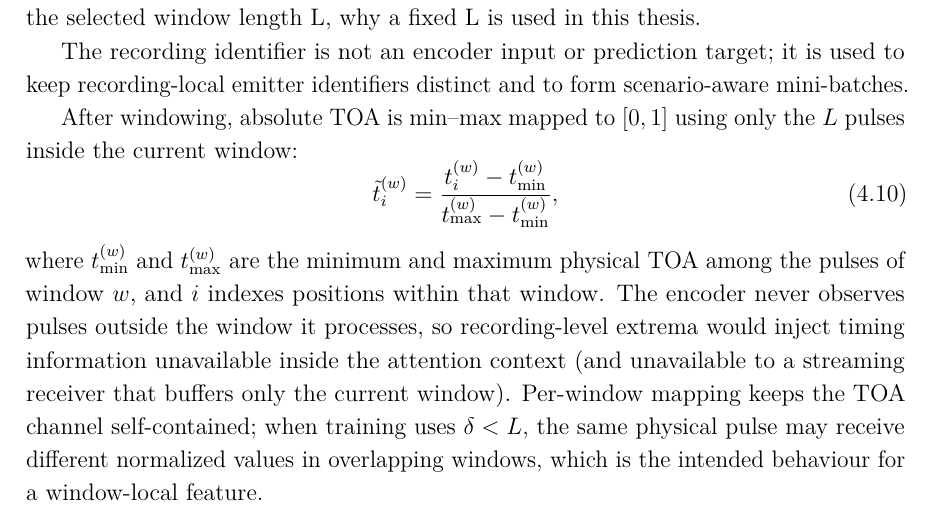
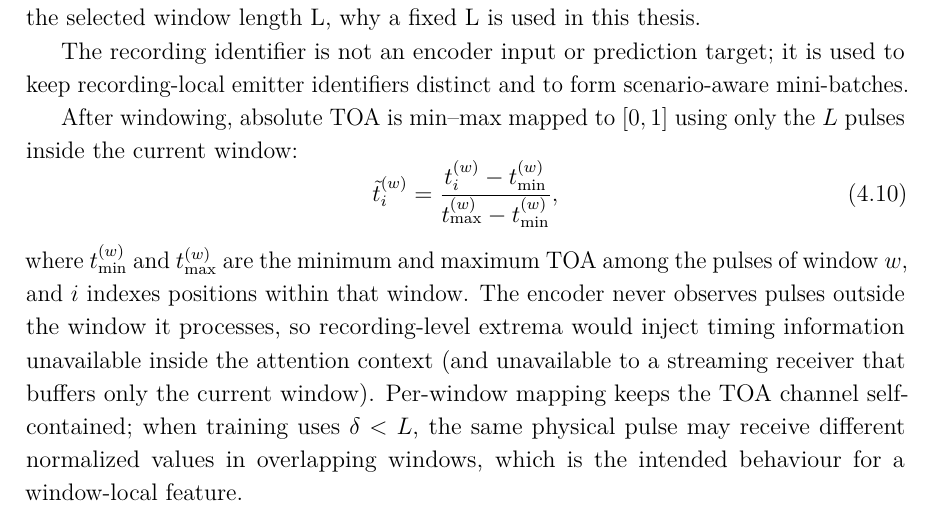
Before and after one commit to macktron/masters-thesis, a LaTeX thesis (main.tex, which reads sections/04_method/02_data_preprocessing.tex): part of page 35 of 63, cut so that both start at the same text. The pictures show the PDF file main.pdf that the author committed with the source.

Commit message:
autosave: 2026-08-10T12:04:53Z

```diff
--- a/sections/04_method/02_data_preprocessing.tex
+++ b/sections/04_method/02_data_preprocessing.tex
@@ -95,6 +95,6 @@ After windowing, absolute \gls{toa} is min--max mapped to $[0,1]$ using only the
   =
   \frac{t^{(w)}_i - t^{(w)}_{\min}}{t^{(w)}_{\max} - t^{(w)}_{\min}},
 \end{equation}
-where $t^{(w)}_{\min}$ and $t^{(w)}_{\max}$ are the minimum and maximum physical \gls{toa} among the pulses of window $w$, and $i$ indexes positions within that window.
+where $t^{(w)}_{\min}$ and $t^{(w)}_{\max}$ are the minimum and maximum \gls{toa} among the pulses of window $w$, and $i$ indexes positions within that window.
 The encoder never observes pulses outside the window it processes, so recording-level extrema would inject timing information unavailable inside the attention context (and unavailable to a streaming receiver that buffers only the current window).
 Per-window mapping keeps the \gls{toa} channel self-contained; when training uses $\delta < L$, the same physical pulse may receive different normalized values in overlapping windows, which is the intended behaviour for a window-local feature.
```
Also changed, not shown: main.pdf.
